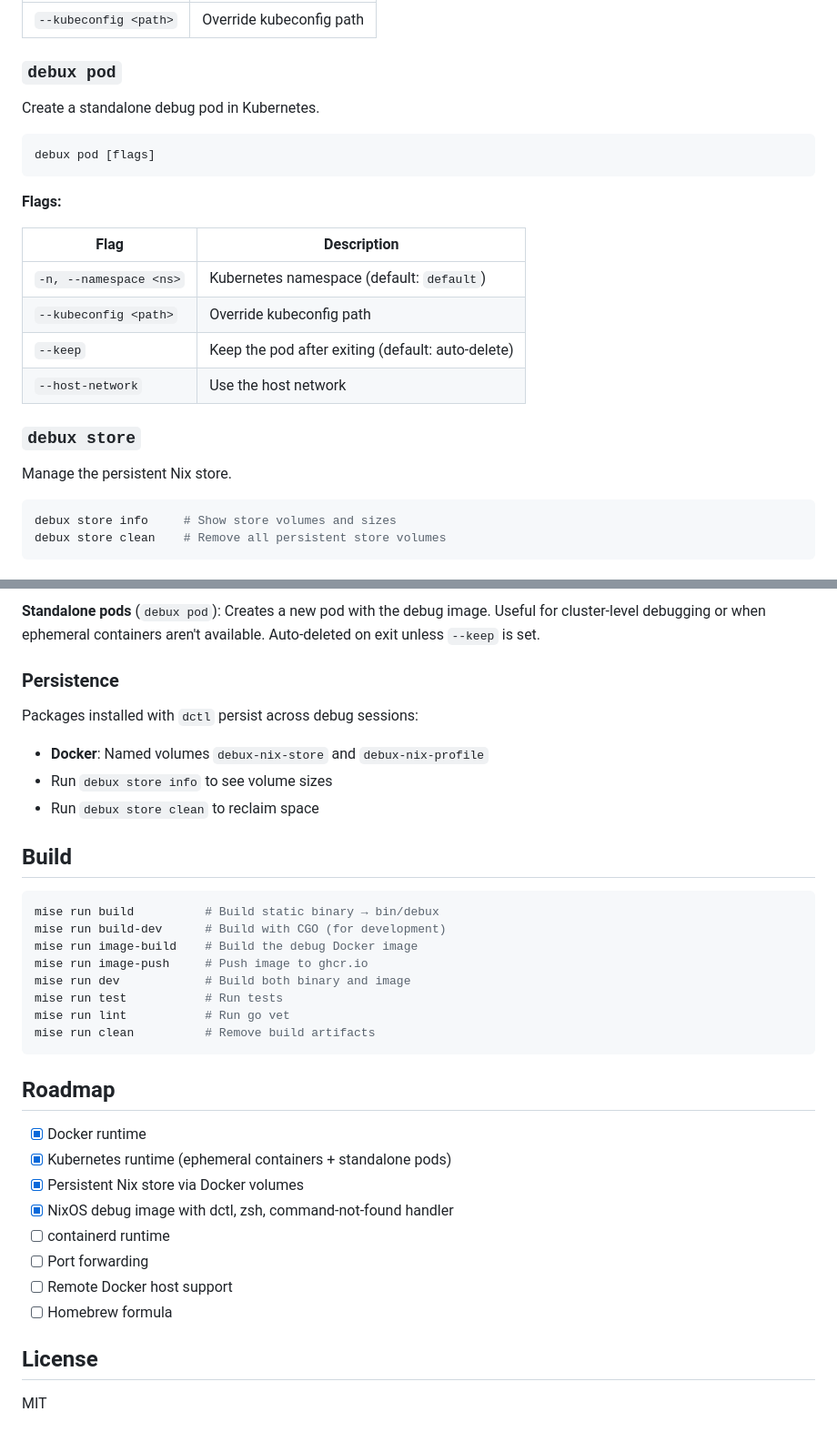
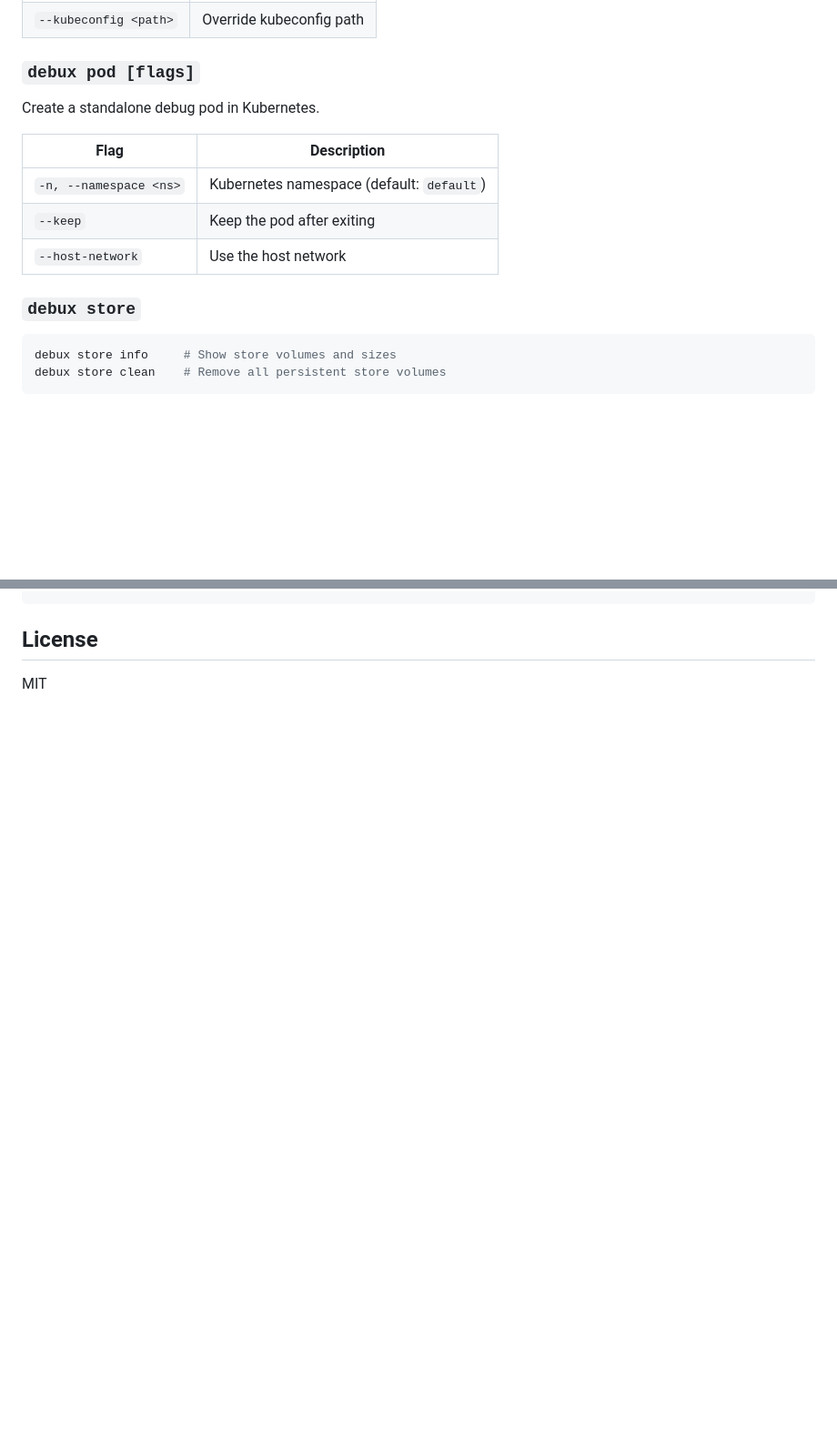
Before and after one commit to clement-tourriere/debux, a Markdown page: README.md, 2 parts joined by grey strips. Shown at 91% size. Drawn GitHub-style; blank space fills up the shorter version.

````diff
--- a/README.md
+++ b/README.md
@@ -91,25 +79,16 @@ debux exec <target>
 | `--kubeconfig <path>` | Override kubeconfig path |
 
-### `debux pod`
+### `debux pod [flags]`
 
 Create a standalone debug pod in Kubernetes.
-
-```
-debux pod [flags]
-```
-
-**Flags:**
 
 | Flag | Description |
 |---|---|
 | `-n, --namespace <ns>` | Kubernetes namespace (default: `default`) |
-| `--kubeconfig <path>` | Override kubeconfig path |
-| `--keep` | Keep the pod after exiting (default: auto-delete) |
+| `--keep` | Keep the pod after exiting |
 | `--host-network` | Use the host network |
 
 ### `debux store`
-
-Manage the persistent Nix store.
 
 ```bash
 debux store info     # Show store volumes and sizes
@@ -215,36 +139,3 @@ When you run `debux exec my-container`, debux:
-**Standalone pods** (`debux pod`): Creates a new pod with the debug image. Useful for cluster-level debugging or when ephemeral containers aren't available. Auto-deleted on exit unless `--keep` is set.
-
-### Persistence
-
-Packages installed with `dctl` persist across debug sessions:
-
-- **Docker**: Named volumes `debux-nix-store` and `debux-nix-profile`
-- Run `debux store info` to see volume sizes
-- Run `debux store clean` to reclaim space
-
-## Build
-
-```bash
-mise run build          # Build static binary → bin/debux
-mise run build-dev      # Build with CGO (for development)
-mise run image-build    # Build the debug Docker image
-mise run image-push     # Push image to ghcr.io
-mise run dev            # Build both binary and image
-mise run test           # Run tests
-mise run lint           # Run go vet
-mise run clean          # Remove build artifacts
-```
-
-## Roadmap
-
-- [x] Docker runtime
-- [x] Kubernetes runtime (ephemeral containers + standalone pods)
-- [x] Persistent Nix store via Docker volumes
-- [x] NixOS debug image with dctl, zsh, command-not-found handler
-- [ ] containerd runtime
-- [ ] Port forwarding
-- [ ] Remote Docker host support
-- [ ] Homebrew formula
 
 ## License
 
````
Also changed, not shown: other parts of README.md (+36 -103 lines).
